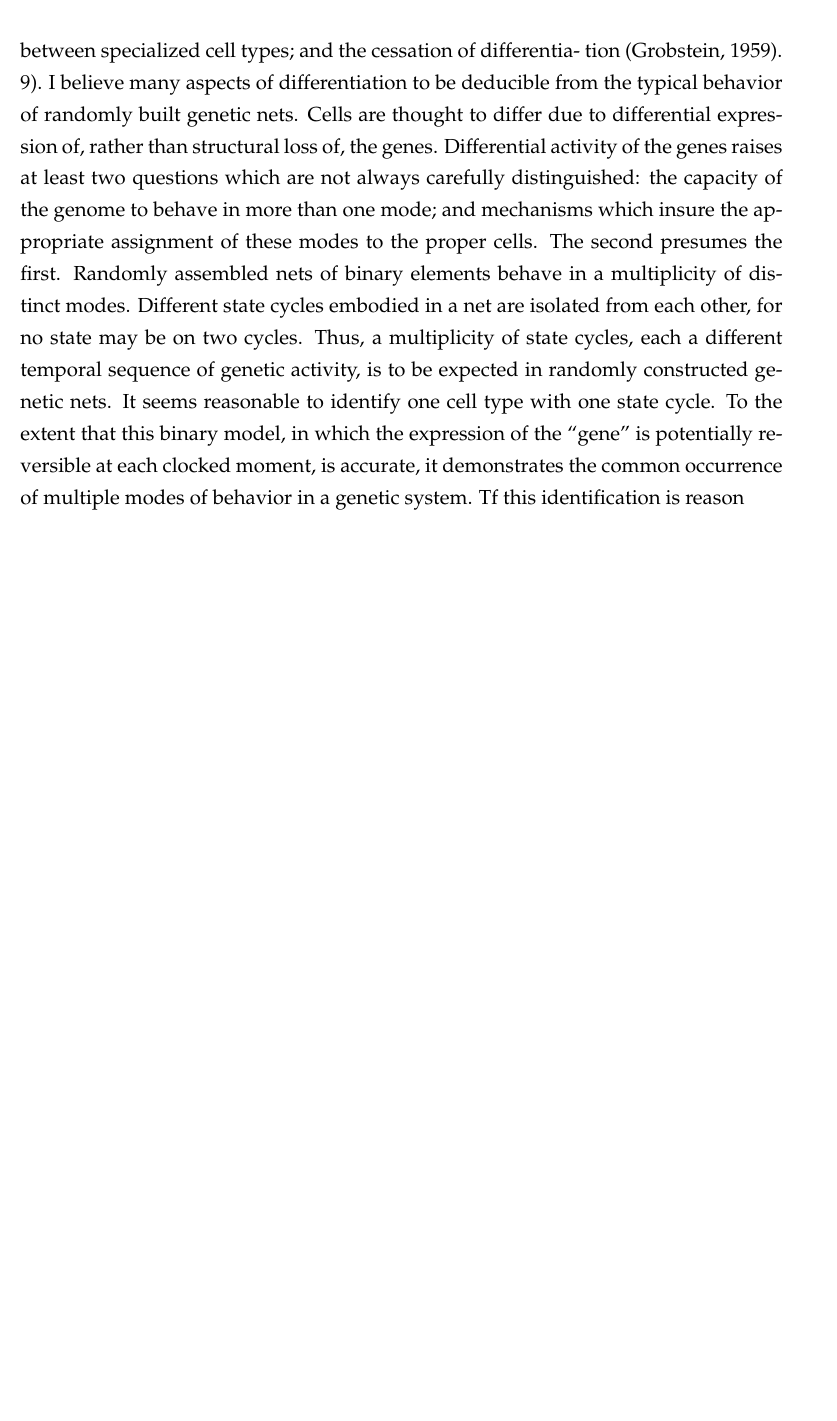
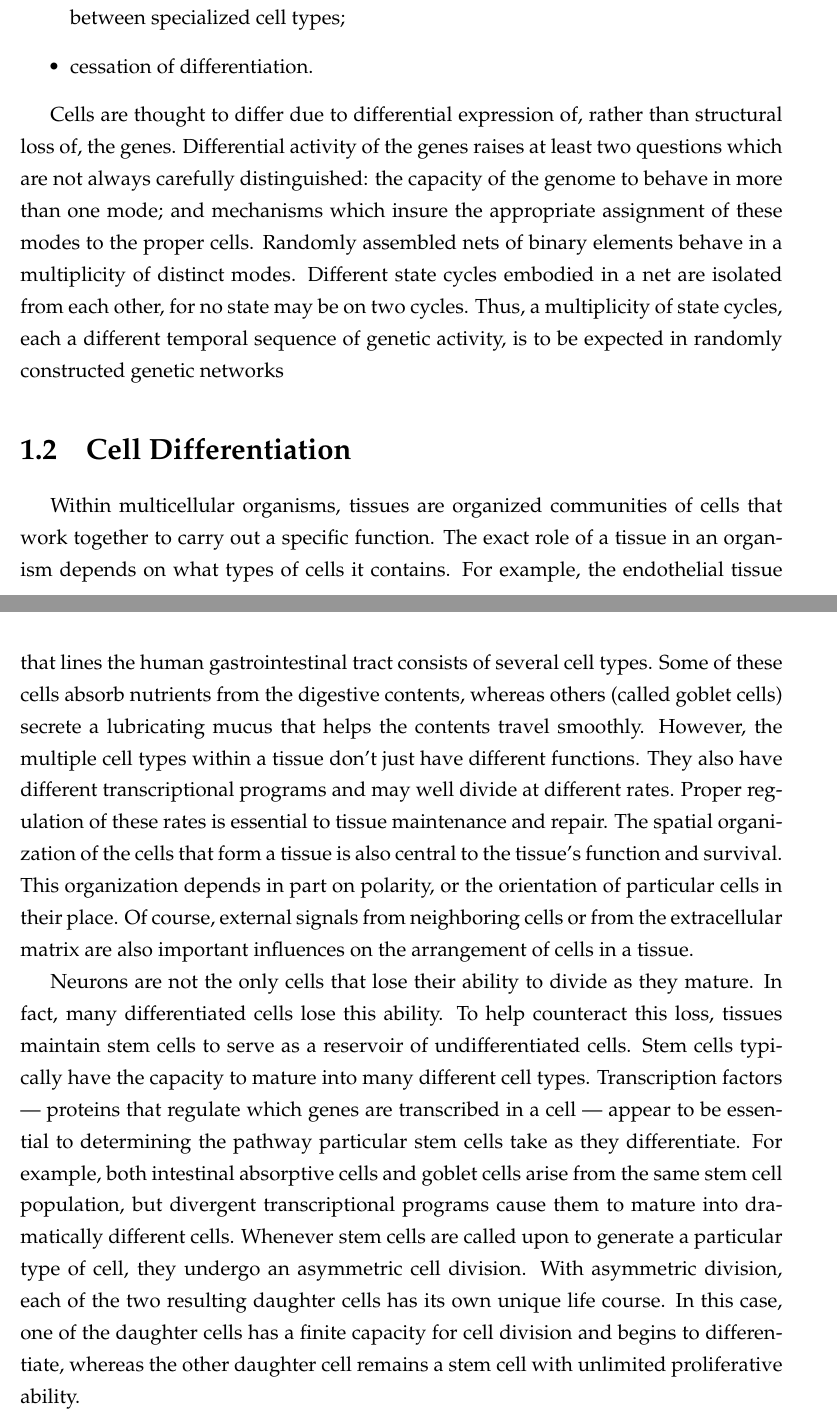
Before and after one commit to riccardoscheda/thesis, a LaTeX thesis (tesi/tesi.tex, which reads tesi/celldiff.tex): part of page 12 of 50 before the commit and two parts of pages 11 and 12 of 51 after it, the two joined at a grey line, cut so that both start at the same text, the shorter picture padded with empty space. Compiled offline with pdfLaTeX.

Commit message:
WRITING: chapter cell differentiation

```diff
--- a/tesi/celldiff.tex
+++ b/tesi/celldiff.tex
@@ -52,24 +35,22 @@ some; the occurrence of metaplasia between undifferentiated cell types, or
 from an undifferentiated type to a specialized type, but the lack of metaplasia
-(the isolation) between specialized cell types; and the cessation of differentia-
-tion (Grobstein, 1959).
-9).
-I believe many aspects of differentiation to be deducible from the typical
-behavior of randomly built genetic nets.
+(the isolation) between specialized cell types;
+\item cessation of differentiation.
+\end{itemize}
+
 Cells are thought to differ due to differential expression of, rather than
 structural loss of, the genes. Differential activity of the genes raises at least
 two questions which are not always carefully distinguished: the capacity of
 the genome to behave in more than one mode; and mechanisms which insure
-the appropriate assignment of these modes to the proper cells. The second
-presumes the first.
+the appropriate assignment of these modes to the proper cells.
 Randomly assembled nets of binary elements behave in a multiplicity
-of
-distinct modes. Different state cycles embodied in a net are isolated from
+of distinct modes. Different state cycles embodied in a net are isolated from
 each other, for no state may be on two cycles. Thus, a multiplicity
-of state
-cycles, each a different temporal sequence of genetic activity, is to be expected
-in randomly constructed genetic nets. It seems reasonable to identify one cell
-type with one state cycle. To the extent that this binary model, in which the
-expression of the “gene” is potentially reversible at each clocked moment, is
-accurate, it demonstrates the common occurrence of multiple modes of
-behavior in a genetic system.
-Tf this identification is reason
+of state cycles, each a different temporal sequence of genetic activity, is to be expected in randomly constructed genetic networks
+
+\section{Cell Differentiation}
+Within multicellular organisms, tissues are organized communities of cells that work together to carry out a specific function. The exact role of a tissue in an organism depends on what types of cells it contains. For example, the endothelial tissue that lines the human gastrointestinal tract consists of several cell types. Some of these cells absorb nutrients from the digestive contents, whereas others (called goblet cells) secrete a lubricating mucus that helps the contents travel smoothly.
+However, the multiple cell types within a tissue don't just have different functions. They also have different transcriptional programs and may well divide at different rates. Proper regulation of these rates is essential to tissue maintenance and repair. The spatial organization of the cells that form a tissue is also central to the tissue's function and survival. This organization depends in part on polarity, or the orientation of particular cells in their place. Of course, external signals from neighboring cells or from the extracellular matrix are also important influences on the arrangement of cells in a tissue.
+
+
+Neurons are not the only cells that lose their ability to divide as they mature. In fact, many differentiated cells lose this ability. To help counteract this loss, tissues maintain stem cells to serve as a reservoir of undifferentiated cells. Stem cells typically have the capacity to mature into many different cell types. Transcription factors — proteins that regulate which genes are transcribed in a cell — appear to be essential to determining the pathway particular stem cells take as they differentiate. For example, both intestinal absorptive cells and goblet cells arise from the same stem cell population, but divergent transcriptional programs cause them to mature into dramatically different cells.
+Whenever stem cells are called upon to generate a particular type of cell, they undergo an asymmetric cell division. With asymmetric division, each of the two resulting daughter cells has its own unique life course. In this case, one of the daughter cells has a finite capacity for cell division and begins to differentiate, whereas the other daughter cell remains a stem cell with unlimited proliferative ability.
```
Also changed, not shown: tesi/GRN.tex (+17 -0 lines), tesi/tesi.pdf, tesi/celldiff.tex (49 more changed lines), 5 other files.
